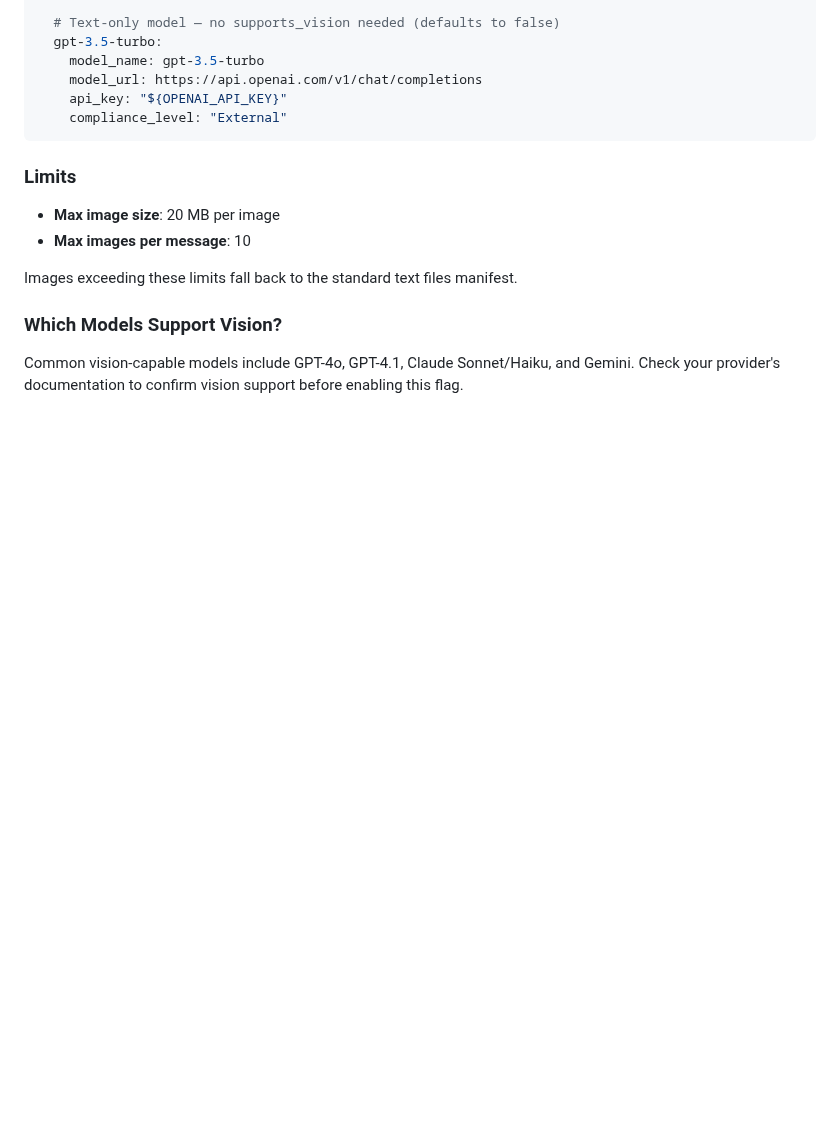
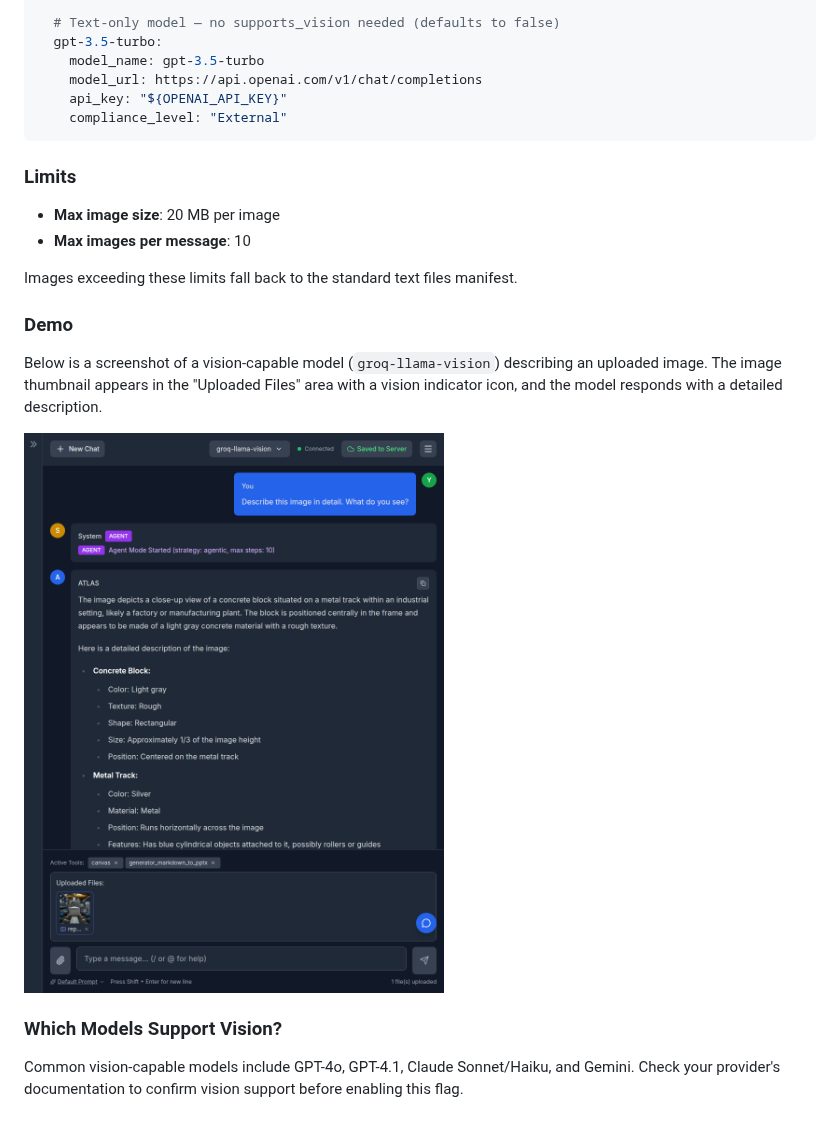
Before and after one commit to sandialabs/atlas-ui-3, a Markdown page: docs/admin/llm-config.md, the part around the change. Drawn GitHub-style; pictures changed too: docs/admin/vision-image-demo.png (added); blank space fills up the shorter version.

Commit message:
docs: add vision image demo screenshot to admin llm-config guide
Co-Authored-By: Claude Opus 4.6 (1M context) <noreply@anthropic.com>

```diff
--- a/docs/admin/llm-config.md
+++ b/docs/admin/llm-config.md
@@ -200,6 +200,12 @@ models:
 
 Images exceeding these limits fall back to the standard text files manifest.
 
+### Demo
+
+Below is a screenshot of a vision-capable model (`groq-llama-vision`) describing an uploaded image. The image thumbnail appears in the "Uploaded Files" area with a vision indicator icon, and the model responds with a detailed description.
+
+![Vision image demo](vision-image-demo.png)
+
 ### Which Models Support Vision?
 
 Common vision-capable models include GPT-4o, GPT-4.1, Claude Sonnet/Haiku, and Gemini. Check your provider's documentation to confirm vision support before enabling this flag.
```
